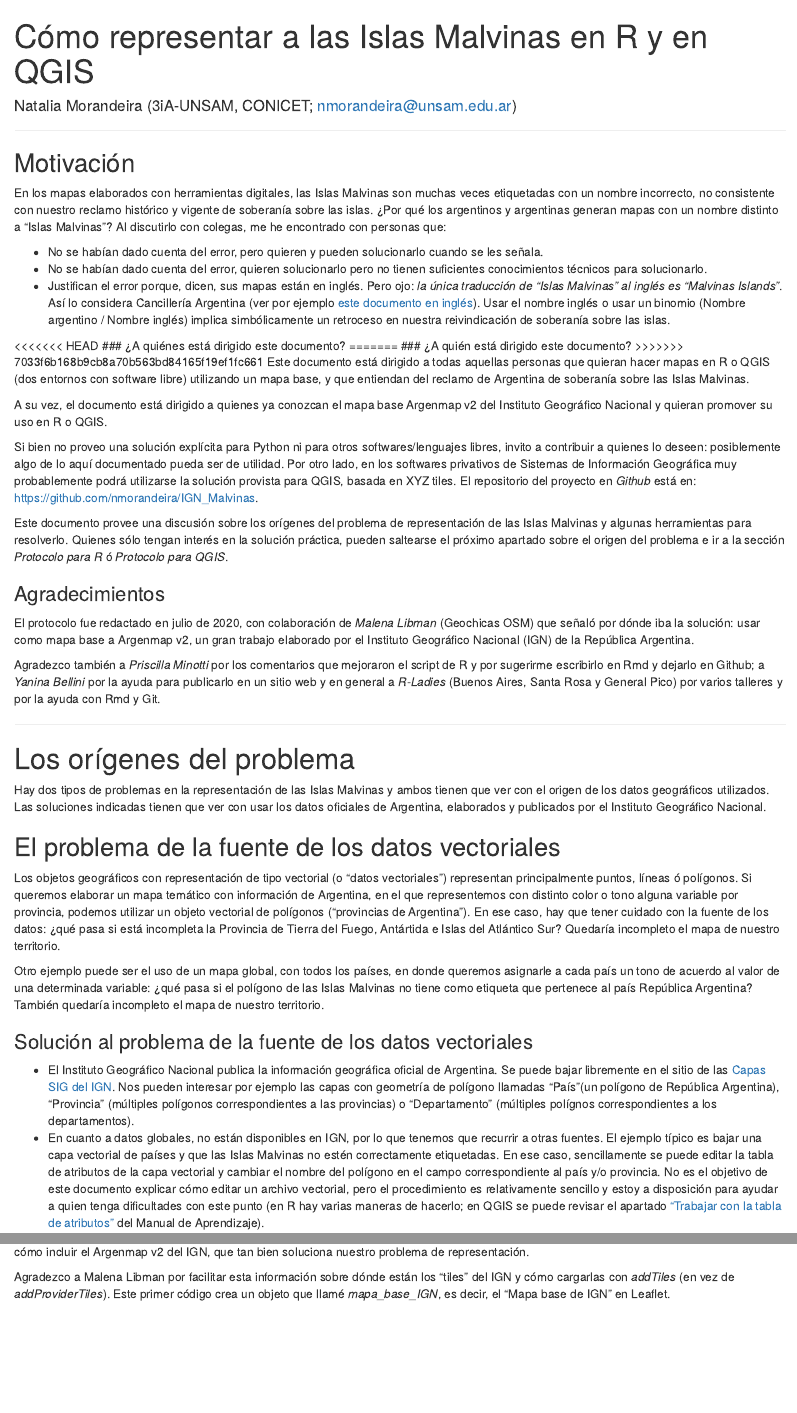
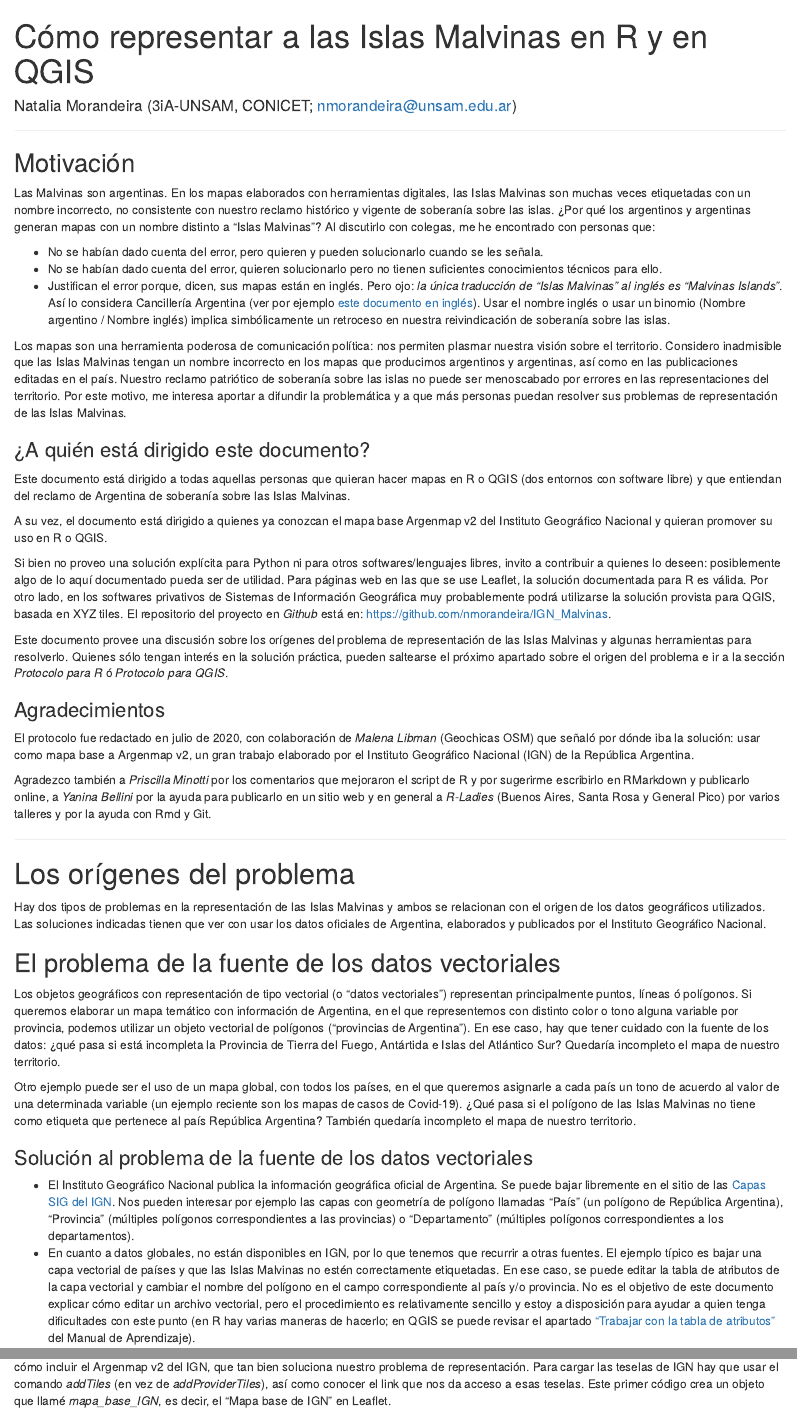
Before and after one commit to nmorandeira/IGN_Malvinas, an R Markdown document (IGN_Malvinas.Rmd): the page in a window 1100 px wide, from its top, and a second part further down, joined at a grey line. Rendered offline with R 4.5, knitr and Pandoc, with nearby package versions; some code elsewhere in the file could not run offline.

Commit message:
Corrección de errores en el html

````diff
--- a/IGN_Malvinas.Rmd
+++ b/IGN_Malvinas.Rmd
@@ -13,43 +13,41 @@ knitr::opts_chunk$set(echo = TRUE, message = FALSE)
 ---------------------
 
 ## Motivación
-En los mapas elaborados con herramientas digitales, las Islas Malvinas son muchas veces etiquetadas con un nombre incorrecto, no consistente con nuestro reclamo histórico y vigente de soberanía sobre las islas. ¿Por qué los argentinos y argentinas generan mapas con un nombre distinto a "Islas Malvinas"? Al discutirlo con colegas, me he encontrado con personas que:
+Las Malvinas son argentinas. En los mapas elaborados con herramientas digitales, las Islas Malvinas son muchas veces etiquetadas con un nombre incorrecto, no consistente con nuestro reclamo histórico y vigente de soberanía sobre las islas. ¿Por qué los argentinos y argentinas generan mapas con un nombre distinto a "Islas Malvinas"? Al discutirlo con colegas, me he encontrado con personas que:
 
 * No se habían dado cuenta del error, pero quieren y pueden solucionarlo cuando se les señala.
-* No se habían dado cuenta del error, quieren solucionarlo pero no tienen suficientes conocimientos técnicos para solucionarlo.
+* No se habían dado cuenta del error, quieren solucionarlo pero no tienen suficientes conocimientos técnicos para ello.
 * Justifican el error porque, dicen, sus mapas están en inglés. Pero ojo: *la única traducción de "Islas Malvinas" al inglés es "Malvinas Islands"*. Así lo considera Cancillería Argentina (ver por ejemplo [este documento en inglés](https://www.cancilleria.gob.ar/en/news/newsletter/question-malvinas-islands-support-argentinas-claim)). Usar el nombre inglés o usar un binomio (Nombre argentino / Nombre inglés) implica simbólicamente un retroceso en nuestra reivindicación de soberanía sobre las islas.
 
-<<<<<<< HEAD
-### ¿A quiénes está dirigido este documento?
-=======
+Los mapas son una herramienta poderosa de comunicación política: nos permiten plasmar nuestra visión sobre el territorio. Considero inadmisible que las Islas Malvinas tengan un nombre incorrecto en los mapas que producimos argentinos y argentinas, así como en las publicaciones editadas en el país. Nuestro reclamo patriótico de soberanía sobre las islas no puede ser menoscabado por errores en las representaciones del territorio. Por este motivo, me interesa aportar a difundir la problemática y a que más personas puedan resolver sus problemas de representación de las Islas Malvinas.
+
 ### ¿A quién está dirigido este documento?
->>>>>>> 7033f6b168b9cb8a70b563bd84165f19ef1fc661
-Este documento está dirigido a todas aquellas personas que quieran hacer mapas en R o QGIS (dos entornos con software libre) utilizando un mapa base, y que entiendan del reclamo de Argentina de soberanía sobre las Islas Malvinas.
+Este documento está dirigido a todas aquellas personas que quieran hacer mapas en R o QGIS (dos entornos con software libre) y que entiendan del reclamo de Argentina de soberanía sobre las Islas Malvinas.
 
 A su vez, el documento está dirigido a quienes ya conozcan el mapa base Argenmap v2 del Instituto Geográfico Nacional y quieran promover su uso en R o QGIS.
 
-Si bien no proveo una solución explícita para Python ni para otros softwares/lenguajes libres, invito a contribuir a quienes lo deseen: posiblemente algo de lo aquí documentado pueda ser de utilidad. Por otro lado, en los softwares privativos de Sistemas de Información Geográfica muy probablemente podrá utilizarse la solución provista para QGIS, basada en XYZ tiles. El repositorio del proyecto en *Github* está en: <https://github.com/nmorandeira/IGN_Malvinas>.
+Si bien no proveo una solución explícita para Python ni para otros softwares/lenguajes libres, invito a contribuir a quienes lo deseen: posiblemente algo de lo aquí documentado pueda ser de utilidad. Para páginas web en las que se use Leaflet, la solución documentada para R es válida. Por otro lado, en los softwares privativos de Sistemas de Información Geográfica muy probablemente podrá utilizarse la solución provista para QGIS, basada en XYZ tiles. El repositorio del proyecto en *Github* está en: <https://github.com/nmorandeira/IGN_Malvinas>.
 
 Este documento provee una discusión sobre los orígenes del problema de representación de las Islas Malvinas y algunas herramientas para resolverlo. Quienes sólo tengan interés en la solución práctica, pueden saltearse el próximo apartado sobre el origen del problema e ir a la sección *Protocolo para R* ó *Protocolo para QGIS*.
 
 ### Agradecimientos
 El protocolo fue redactado en julio de 2020, con colaboración de *Malena Libman* (Geochicas OSM) que señaló por dónde iba la solución: usar como mapa base a Argenmap v2, un gran trabajo elaborado por el Instituto Geográfico Nacional (IGN) de la República Argentina.
 
-Agradezco también a *Priscilla Minotti* por los comentarios que mejoraron el script de R y por sugerirme escribirlo en Rmd y dejarlo en Github; a *Yanina Bellini* por la ayuda para publicarlo en un sitio web y en general a *R-Ladies* (Buenos Aires, Santa Rosa y General Pico) por varios talleres y por la ayuda con Rmd y Git.
+Agradezco también a *Priscilla Minotti* por los comentarios que mejoraron el script de R y por sugerirme escribirlo en RMarkdown y publicarlo online, a *Yanina Bellini* por la ayuda para publicarlo en un sitio web y en general a *R-Ladies* (Buenos Aires, Santa Rosa y General Pico) por varios talleres y por la ayuda con Rmd y Git.
 
 ---------------------
 
 # Los orígenes del problema
-Hay dos tipos de problemas en la representación de las Islas Malvinas y ambos tienen que ver con el origen de los datos geográficos utilizados. Las soluciones indicadas tienen que ver con usar los datos oficiales de Argentina, elaborados y publicados por el Instituto Geográfico Nacional.
+Hay dos tipos de problemas en la representación de las Islas Malvinas y ambos se relacionan con el origen de los datos geográficos utilizados. Las soluciones indicadas tienen que ver con usar los datos oficiales de Argentina, elaborados y publicados por el Instituto Geográfico Nacional.
 
 ## El problema de la fuente de los datos vectoriales
 Los objetos geográficos con representación de tipo vectorial (o "datos vectoriales") representan principalmente puntos, líneas ó polígonos. Si queremos elaborar un mapa temático con información de Argentina, en el que representemos con distinto color o tono alguna variable por provincia, podemos utilizar un objeto vectorial de polígonos ("provincias de Argentina"). En ese caso, hay que tener cuidado con la fuente de los datos: ¿qué pasa si está incompleta la Provincia de Tierra del Fuego, Antártida e Islas del Atlántico Sur? Quedaría incompleto el mapa de nuestro territorio.
 
-Otro ejemplo puede ser el uso de un mapa global, con todos los países, en donde queremos asignarle a cada país un tono de acuerdo al valor de una determinada variable: ¿qué pasa si el polígono de las Islas Malvinas no tiene como etiqueta que pertenece al país República Argentina? También quedaría incompleto el mapa de nuestro territorio.
+Otro ejemplo puede ser el uso de un mapa global, con todos los países, en el que queremos asignarle a cada país un tono de acuerdo al valor de una determinada variable (un ejemplo reciente son los mapas de casos de Covid-19). ¿Qué pasa si el polígono de las Islas Malvinas no tiene como etiqueta que pertenece al país República Argentina? También quedaría incompleto el mapa de nuestro territorio.
 
 ### Solución al problema de la fuente de los datos vectoriales
-* El Instituto Geográfico Nacional publica la información geográfica oficial de Argentina. Se puede bajar libremente en el sitio de las [Capas SIG del IGN](https://www.ign.gob.ar/NuestrasActividades/InformacionGeoespacial/CapasSIG). Nos pueden interesar por ejemplo las capas con geometría de polígono llamadas "País"(un polígono de República Argentina), "Provincia" (múltiples polígonos correspondientes a las provincias) o "Departamento" (múltiples polígnos correspondientes a los departamentos).
-* En cuanto a datos globales, no están disponibles en IGN, por lo que tenemos que recurrir a otras fuentes. El ejemplo típico es bajar una capa vectorial de países y que las Islas Malvinas no estén correctamente etiquetadas. En ese caso, sencillamente se puede editar la tabla de atributos de la capa vectorial y cambiar el nombre del polígono en el campo correspondiente al país y/o provincia. No es el objetivo de este documento explicar cómo editar un archivo vectorial, pero el procedimiento es relativamente sencillo y estoy a disposición para ayudar a quien tenga dificultades con este punto (en R hay varias maneras de hacerlo; en QGIS se puede revisar el apartado ["Trabajar con la tabla de atributos"](https://docs.qgis.org/3.10/es/docs/user_manual/working_with_vector/attribute_table.html?highlight=attribute%20table) del Manual de Aprendizaje).
+* El Instituto Geográfico Nacional publica la información geográfica oficial de Argentina. Se puede bajar libremente en el sitio de las [Capas SIG del IGN](https://www.ign.gob.ar/NuestrasActividades/InformacionGeoespacial/CapasSIG). Nos pueden interesar por ejemplo las capas con geometría de polígono llamadas "País" (un polígono de República Argentina), "Provincia" (múltiples polígonos correspondientes a las provincias) o "Departamento" (múltiples polígonos correspondientes a los departamentos).
+* En cuanto a datos globales, no están disponibles en IGN, por lo que tenemos que recurrir a otras fuentes. El ejemplo típico es bajar una capa vectorial de países y que las Islas Malvinas no estén correctamente etiquetadas. En ese caso, se puede editar la tabla de atributos de la capa vectorial y cambiar el nombre del polígono en el campo correspondiente al país y/o provincia. No es el objetivo de este documento explicar cómo editar un archivo vectorial, pero el procedimiento es relativamente sencillo y estoy a disposición para ayudar a quien tenga dificultades con este punto (en R hay varias maneras de hacerlo; en QGIS se puede revisar el apartado ["Trabajar con la tabla de atributos"](https://docs.qgis.org/3.10/es/docs/user_manual/working_with_vector/attribute_table.html?highlight=attribute%20table) del Manual de Aprendizaje).
 
 ---------------------
 
@@ -159,9 +157,7 @@ mapa_base2 <-leaflet() %>%
 mapa_base2
 ```
 
-El problema es que NINGÚN proveedor del extenso listado de proveedores que compartí antes dice "Islas Malvinas". Entonces hay que buscar cómo incluir el Argenmap v2 del IGN, que tan bien soluciona nuestro problema de representación.
-
-Agradezco a Malena Libman por facilitar esta información sobre dónde están los "tiles" del IGN y cómo cargarlas con _addTiles_ (en vez de _addProviderTiles_). Este primer código crea un objeto que llamé _mapa_base_IGN_, es decir, el "Mapa base de IGN" en Leaflet.
+El problema es que NINGÚN proveedor del extenso listado de proveedores que compartí antes dice "Islas Malvinas". Entonces hay que buscar cómo incluir el Argenmap v2 del IGN, que tan bien soluciona nuestro problema de representación. Para cargar las teselas de IGN hay que usar el comando _addTiles_ (en vez de _addProviderTiles_), así como conocer el link que nos da acceso a esas teselas. Este primer código crea un objeto que llamé _mapa_base_IGN_, es decir, el "Mapa base de IGN" en Leaflet.
 
 ```{r mapabaseIGN}
 mapa_base_IGN <-leaflet() %>%
````
Also changed, not shown: IGN_Malvinas.Rmd (32 more changed lines).
